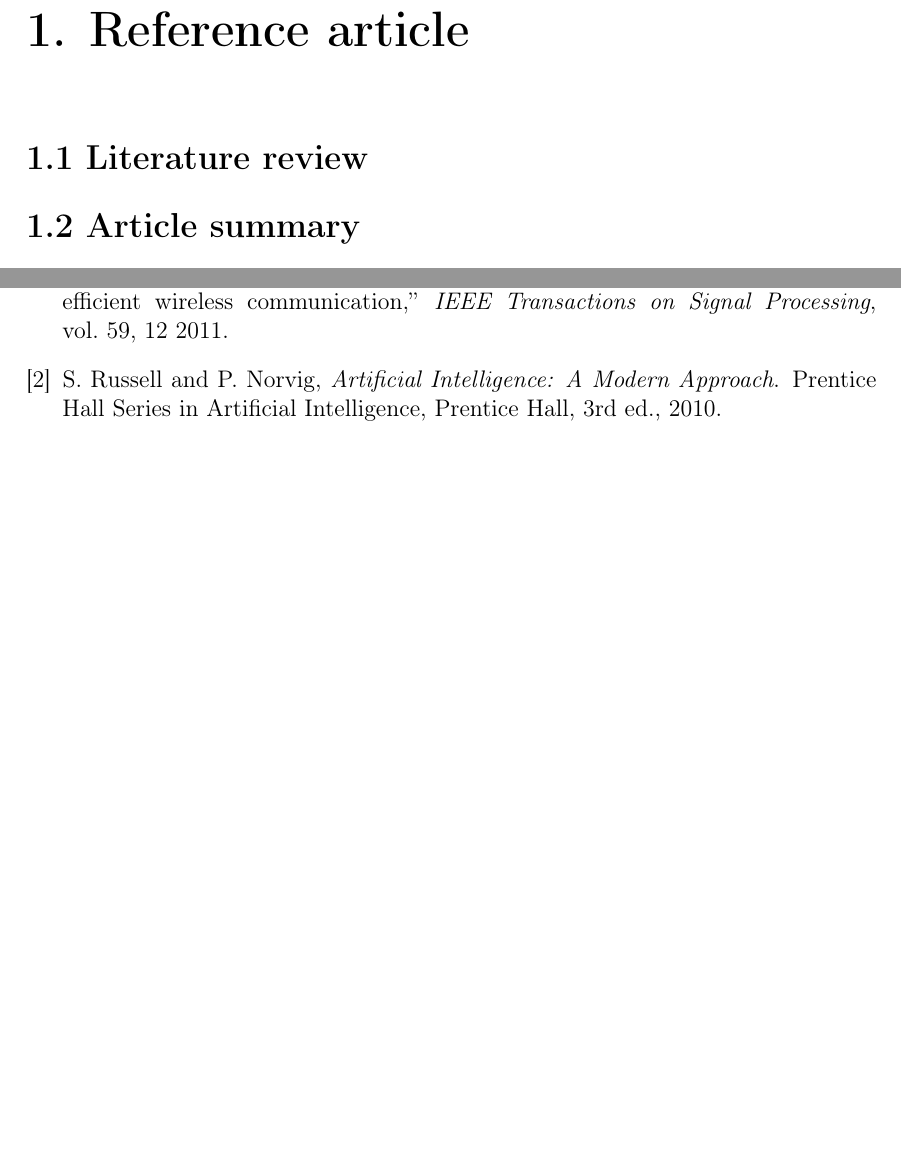
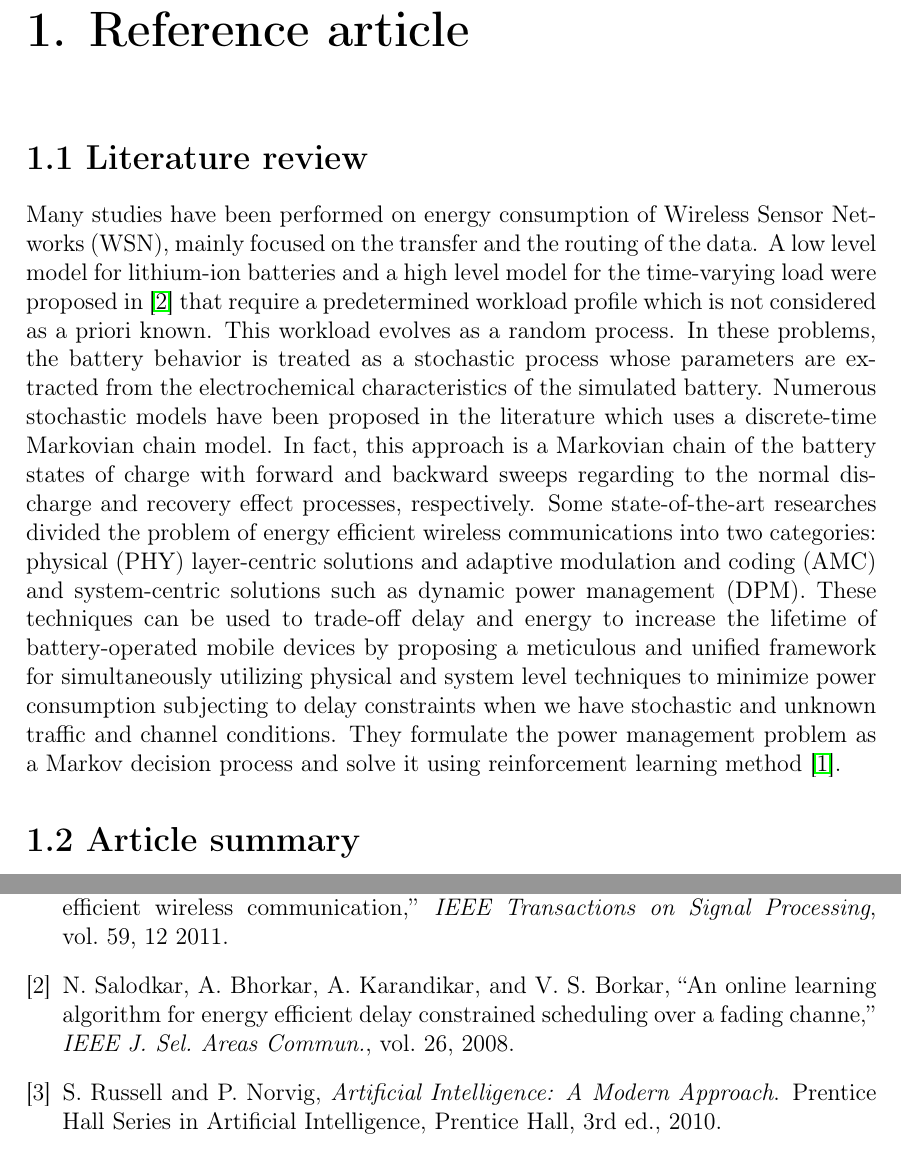
Before and after one commit to jtib/inf8225-rl_comm, a LaTeX document (report/report.tex, which reads report/report.bib): two parts of pages 4 and 12 of 12, joined at a grey line, cut so that both start at the same text, the shorter picture padded with empty space. The pictures show the PDF file report/report.pdf that the author committed with the source.

Commit message:
added literature review (Farnoush)

```diff
--- a/report/report.bib
+++ b/report/report.bib
@@ -11,6 +11,15 @@
     volume={59},
     issue={12},
     page= {6262--6266}
+}
+@article{Salodkar-2008,
+    title= {An online learning algorithm for energy efficient delay constrained scheduling over a fading channe},
+    author= {N. Salodkar and A. Bhorkar and A. Karandikar and V. S. Borkar},
+    publisher= {IEEE},
+    journal= {IEEE J. Sel. Areas Commun.},
+    year={2008},
+    volume={26},
+    page= {732-742}
 }
 @book{Russell-2010,
    title =     {Artificial Intelligence: A Modern Approach},
--- a/report/report.tex
+++ b/report/report.tex
@@ -92,6 +92,11 @@ plus the results we get by using value iteration and policy iteration.
 
 \section*{1.1 Literature review}
 \addcontentsline{toc}{section}{1.1 Literature review}
+
+Many studies have been performed on energy consumption of Wireless Sensor Networks (WSN), mainly
+focused on the transfer and the routing of the data. A low level model for lithium-ion batteries and a high level model for the time-varying load were proposed in \cite{Salodkar-2008} that require a predetermined workload profile which is not considered as a priori known. This workload evolves as a random process. In these problems, the battery behavior is treated as a stochastic process whose parameters are extracted from the electrochemical characteristics of the simulated battery. Numerous stochastic models have been proposed in the literature which uses a discrete-time Markovian chain model. In fact, this approach is a Markovian chain of the battery states of charge with forward and backward sweeps regarding to the normal discharge and recovery effect processes, respectively.
+Some state-of-the-art researches divided the problem of energy efficient wireless communications into two categories: physical (PHY) layer-centric solutions and adaptive modulation and coding (AMC) and system-centric solutions such as dynamic power management (DPM). These techniques can be used to trade-off delay and energy to increase the lifetime of battery-operated mobile devices by proposing a meticulous and unified framework for simultaneously utilizing
+physical and system level techniques to minimize power consumption subjecting to delay constraints when we have stochastic and unknown traffic and channel conditions. They formulate the power management problem as a Markov decision process and solve it using reinforcement learning method \cite{Mastronarde-2011}.
 
 \section*{1.2 Article summary}
 \addcontentsline{toc}{section}{1.2 Article summary}
```
Also changed, not shown: report/report.bbl, report/report.pdf, 3 other files.
